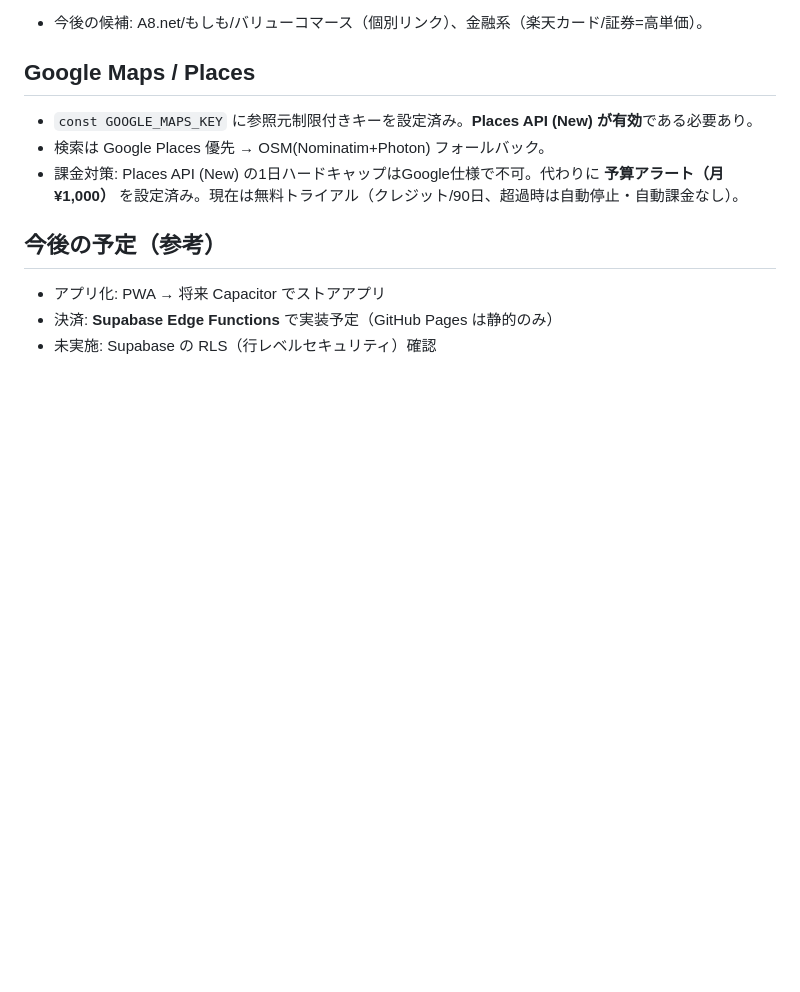
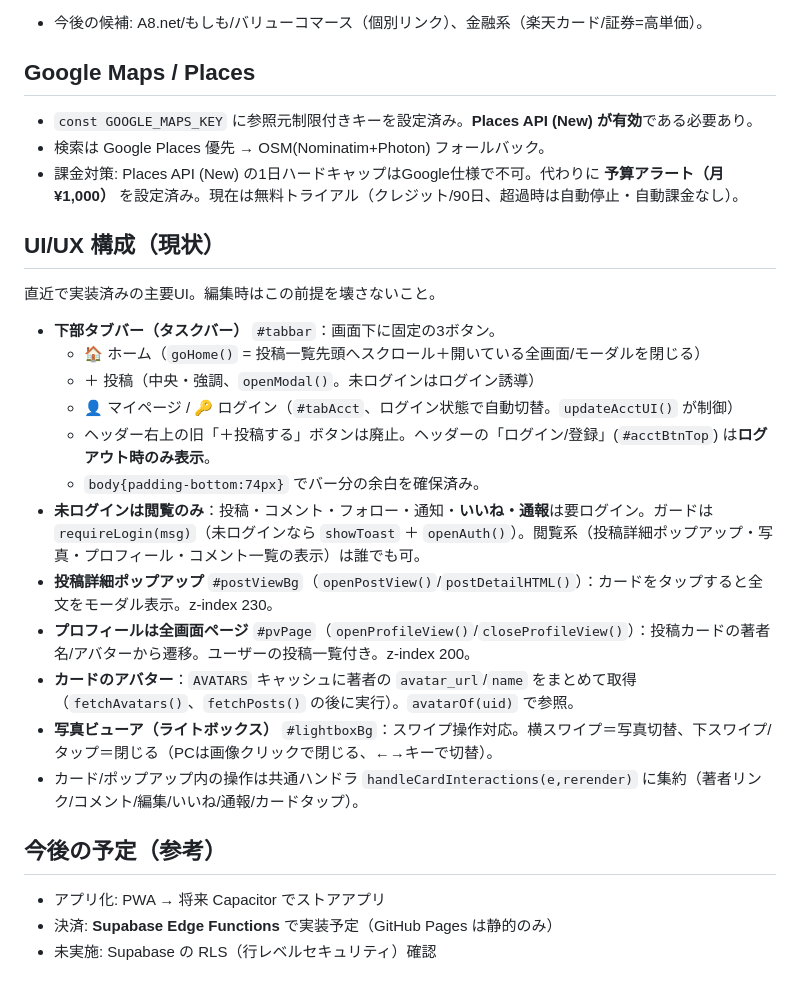
Before and after one commit to iwsknsr628-hub/NOAABEAA, a Markdown page: AGENTS.md, the part around the change. GitHub-like rendering; blank space fills up the shorter version.

Commit message:
docs: AGENTS.mdにUI/UX構成を追記（下部タブバー・閲覧のみ・ポップアップ・プロフィールページ・写真スワイプ）
Co-authored-by: Cursor <cursoragent@cursor.com>

```diff
--- a/AGENTS.md
+++ b/AGENTS.md
@@ -81,6 +81,23 @@ git push origin main   # → GitHub Pages が自動デプロイ
 - 検索は Google Places 優先 → OSM(Nominatim+Photon) フォールバック。
 - 課金対策: Places API (New) の1日ハードキャップはGoogle仕様で不可。代わりに **予算アラート（月¥1,000）** を設定済み。現在は無料トライアル（クレジット/90日、超過時は自動停止・自動課金なし）。
 
+## UI/UX 構成（現状）
+
+直近で実装済みの主要UI。編集時はこの前提を壊さないこと。
+
+- **下部タブバー（タスクバー）** `#tabbar`：画面下に固定の3ボタン。
+  - 🏠 ホーム（`goHome()` = 投稿一覧先頭へスクロール＋開いている全画面/モーダルを閉じる）
+  - ＋ 投稿（中央・強調、`openModal()`。未ログインはログイン誘導）
+  - 👤 マイページ / 🔑 ログイン（`#tabAcct`、ログイン状態で自動切替。`updateAcctUI()` が制御）
+  - ヘッダー右上の旧「＋投稿する」ボタンは廃止。ヘッダーの「ログイン/登録」(`#acctBtnTop`) は**ログアウト時のみ表示**。
+  - `body{padding-bottom:74px}` でバー分の余白を確保済み。
+- **未ログインは閲覧のみ**：投稿・コメント・フォロー・通知・**いいね・通報**は要ログイン。ガードは `requireLogin(msg)`（未ログインなら `showToast` ＋ `openAuth()`）。閲覧系（投稿詳細ポップアップ・写真・プロフィール・コメント一覧の表示）は誰でも可。
+- **投稿詳細ポップアップ** `#postViewBg`（`openPostView()`/`postDetailHTML()`）：カードをタップすると全文をモーダル表示。z-index 230。
+- **プロフィールは全画面ページ** `#pvPage`（`openProfileView()`/`closeProfileView()`）：投稿カードの著者名/アバターから遷移。ユーザーの投稿一覧付き。z-index 200。
+- **カードのアバター**：`AVATARS` キャッシュに著者の `avatar_url`/`name` をまとめて取得（`fetchAvatars()`、`fetchPosts()` の後に実行）。`avatarOf(uid)` で参照。
+- **写真ビューア（ライトボックス）** `#lightboxBg`：スワイプ操作対応。横スワイプ＝写真切替、下スワイプ/タップ＝閉じる（PCは画像クリックで閉じる、←→キーで切替）。
+- カード/ポップアップ内の操作は共通ハンドラ `handleCardInteractions(e,rerender)` に集約（著者リンク/コメント/編集/いいね/通報/カードタップ）。
+
 ## 今後の予定（参考）
 
 - アプリ化: PWA → 将来 Capacitor でストアアプリ
```
